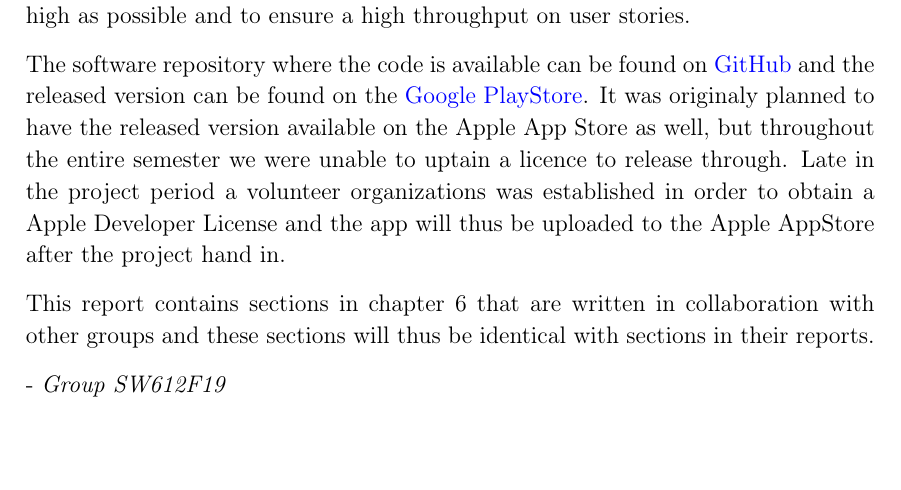
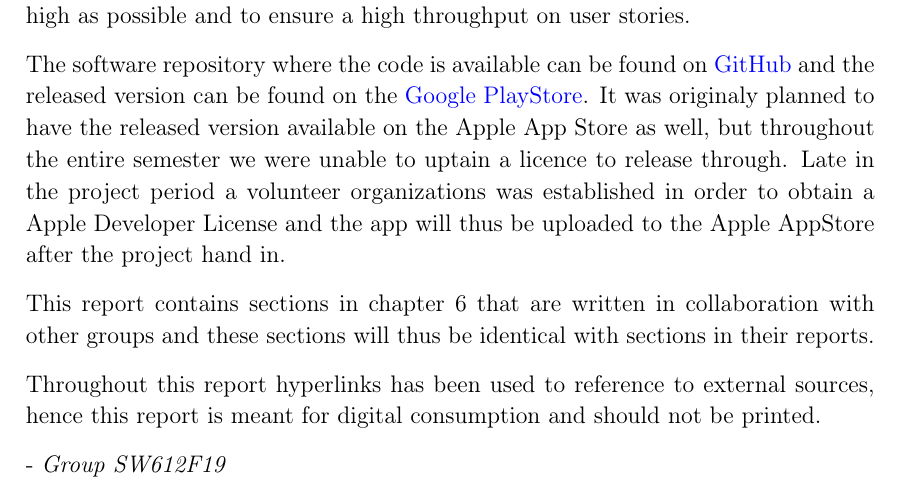
Before and after one commit to thomaslhansen/P6, a LaTeX thesis (report/main.tex, which reads report/1.Introduction/0.PrefaceCtrl.tex): part of page 3 of 75, cut so that both start at the same text, the shorter picture padded with empty space. Compiled offline with pdfLaTeX.

Commit message:
Stating the use of links (#164)

```diff
--- a/report/1.Introduction/0.PrefaceCtrl.tex
+++ b/report/1.Introduction/0.PrefaceCtrl.tex
@@ -16,6 +16,7 @@ Late in the project period a volunteer organizations was established in order to
 
 This report contains sections in \autoref{CAP:Intercollaboration} that are written in collaboration with other groups and these sections will thus be identical with sections in their reports.
 
+Throughout this report hyperlinks has been used to reference to external sources, hence this report is meant for digital consumption and should not be printed.
 
 - \textit{Group SW612F19}
 
```
